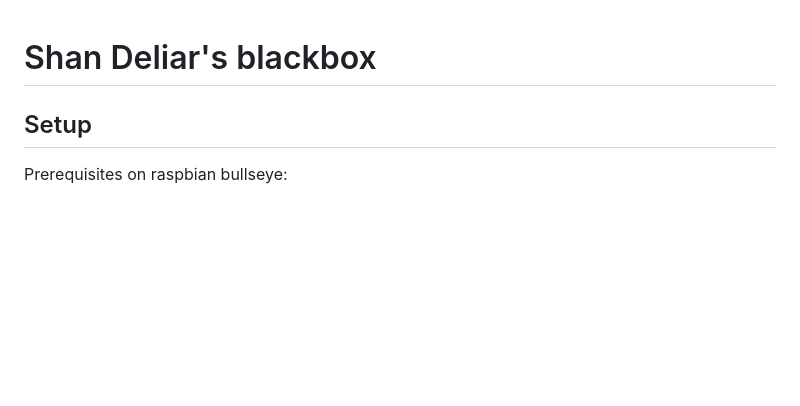
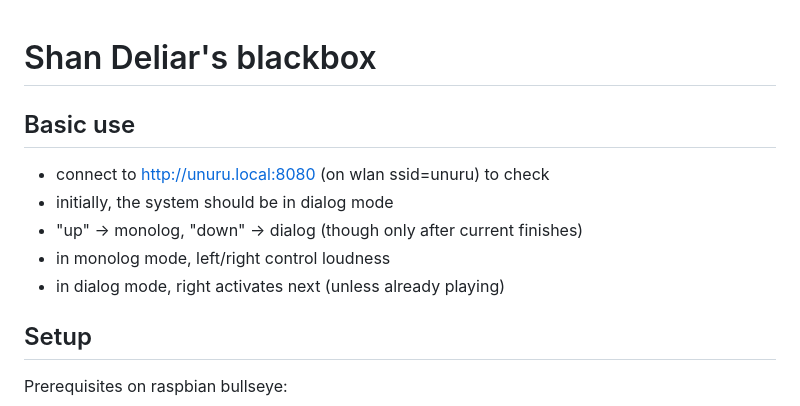
Before and after one commit to nuru-nu/blackbox, a Markdown page: README.md, the part around the change. Rendered like a GitHub page; blank space fills up the shorter version.

Commit message:
Adds "Basic use".

```diff
--- a/README.md
+++ b/README.md
@@ -1,4 +1,13 @@
 # Shan Deliar's blackbox
+
+
+## Basic use
+
+- connect to http://unuru.local:8080 (on wlan ssid=unuru) to check
+- initially, the system should be in dialog mode
+- "up" -> monolog, "down" -> dialog (though only after current finishes)
+- in monolog mode, left/right control loudness
+- in dialog mode, right activates next (unless already playing)
 
 ## Setup
 
```
